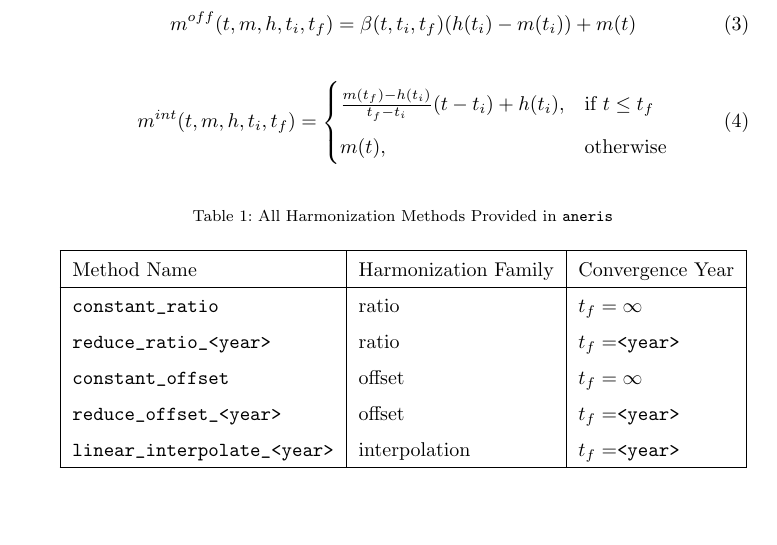
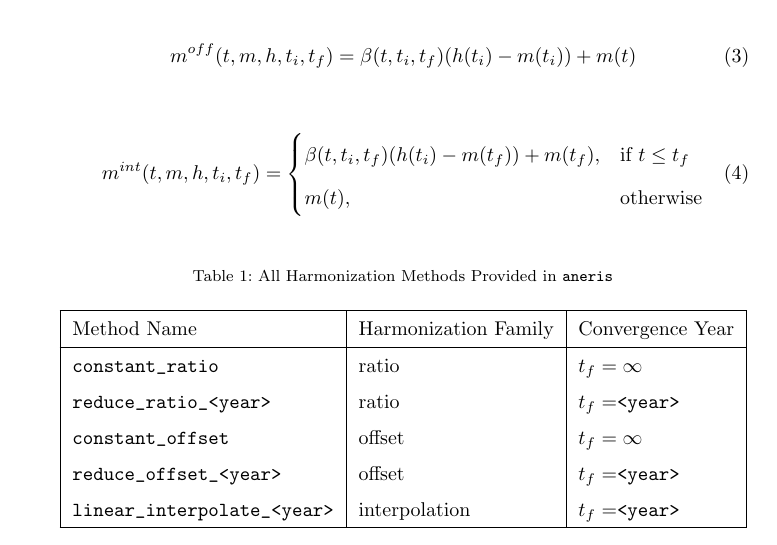
Before and after one commit to gidden/harmonization-methods-paper, a LaTeX paper (paper.tex, which reads meth.tex): part of page 7 of 32, cut so that both start at the same text, the shorter picture padded with empty space. Compiled offline with pdfLaTeX.

Commit message:
use beta in interpolation method

```diff
--- a/meth.tex
+++ b/meth.tex
@@ -74,7 +74,7 @@ summary of all available methods is provided in Table \ref{tab:meths}.
 \begin{equation}\label{eqs:interpolate}
   m^{int}(t, m, h, t_i, t_f) =
   \begin{cases}
-    \frac{m(t_f) - h(t_i)}{t_f - t_i}(t - t_i) + h(t_i), & \text{if } t \leq t_f\\
+    \beta(t, t_i, t_f) (h(t_i) - m(t_f)) + m(t_f), & \text{if } t \leq t_f\\
     m(t), & \text{otherwise}
   \end{cases}
 \end{equation}
```
